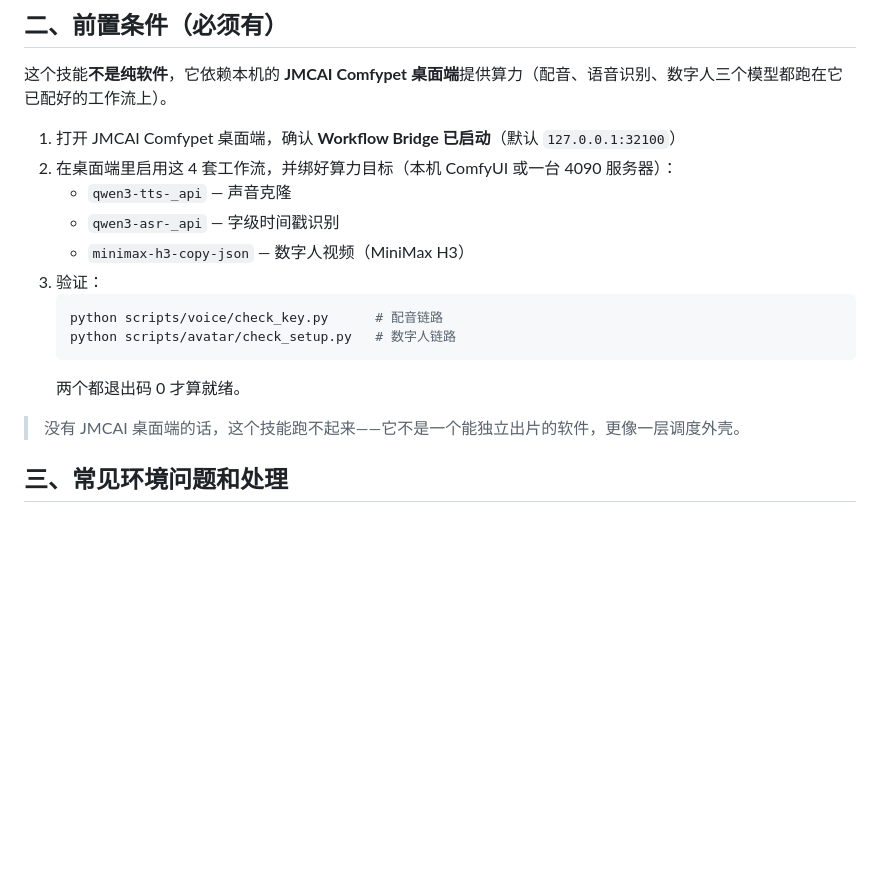
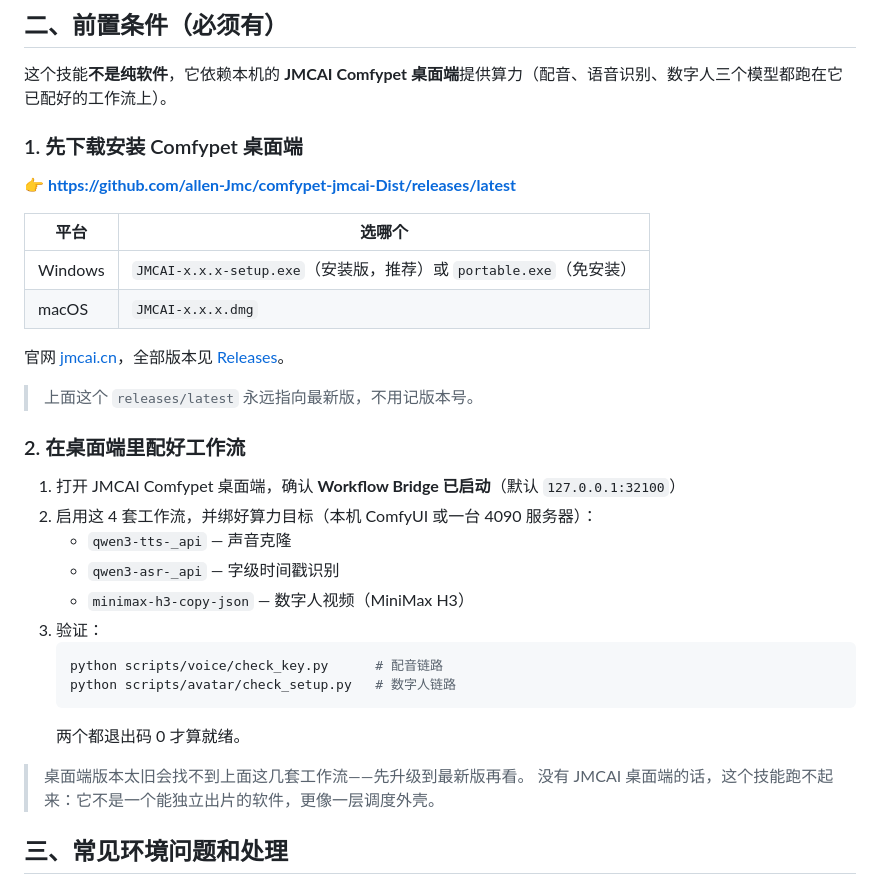
Before and after one commit to allen-Jmc/jmcai-autoshot-skill, a Markdown page: 安装说明_先读我.md, the part around the change. Drawn GitHub-style; blank space fills up the shorter version.

````diff
--- a/安装说明_先读我.md
+++ b/安装说明_先读我.md
@@ -32,8 +32,23 @@ python scripts/setup_env.py
 
 这个技能**不是纯软件**，它依赖本机的 **JMCAI Comfypet 桌面端**提供算力（配音、语音识别、数字人三个模型都跑在它已配好的工作流上）。
 
+### 1. 先下载安装 Comfypet 桌面端
+
+👉 **https://github.com/allen-Jmc/comfypet-jmcai-Dist/releases/latest**
+
+| 平台 | 选哪个 |
+|---|---|
+| Windows | `JMCAI-x.x.x-setup.exe`（安装版，推荐）或 `portable.exe`（免安装） |
+| macOS | `JMCAI-x.x.x.dmg` |
+
+官网 [jmcai.cn](https://jmcai.cn)，全部版本见 [Releases](https://github.com/allen-Jmc/comfypet-jmcai-Dist/releases)。
+
+> 上面这个 `releases/latest` 永远指向最新版，不用记版本号。
+
+### 2. 在桌面端里配好工作流
+
 1. 打开 JMCAI Comfypet 桌面端，确认 **Workflow Bridge 已启动**（默认 `127.0.0.1:32100`）
-2. 在桌面端里启用这 4 套工作流，并绑好算力目标（本机 ComfyUI 或一台 4090 服务器）：
+2. 启用这 4 套工作流，并绑好算力目标（本机 ComfyUI 或一台 4090 服务器）：
    - `qwen3-tts-_api` — 声音克隆
    - `qwen3-asr-_api` — 字级时间戳识别
    - `minimax-h3-copy-json` — 数字人视频（MiniMax H3）
@@ -44,7 +59,8 @@ python scripts/setup_env.py
    ```
    两个都退出码 0 才算就绪。
 
-> 没有 JMCAI 桌面端的话，这个技能跑不起来——它不是一个能独立出片的软件，更像一层调度外壳。
+> 桌面端版本太旧会找不到上面这几套工作流——先升级到最新版再看。
+> 没有 JMCAI 桌面端的话，这个技能跑不起来：它不是一个能独立出片的软件，更像一层调度外壳。
 
 ## 三、常见环境问题和处理
 
````
Also changed, not shown: README.md (+26 -3 lines), README.zh-CN.md (+26 -4 lines).
